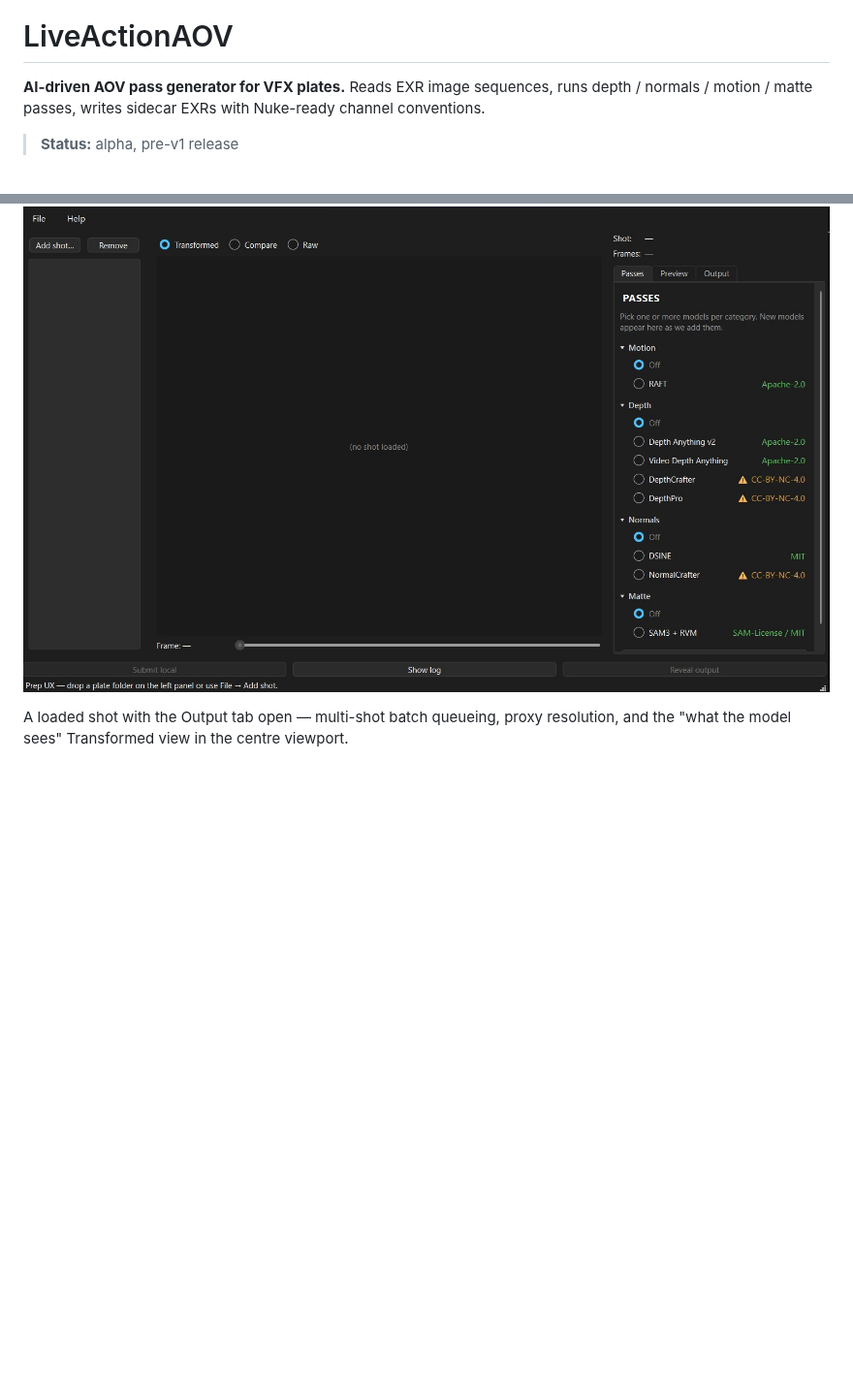
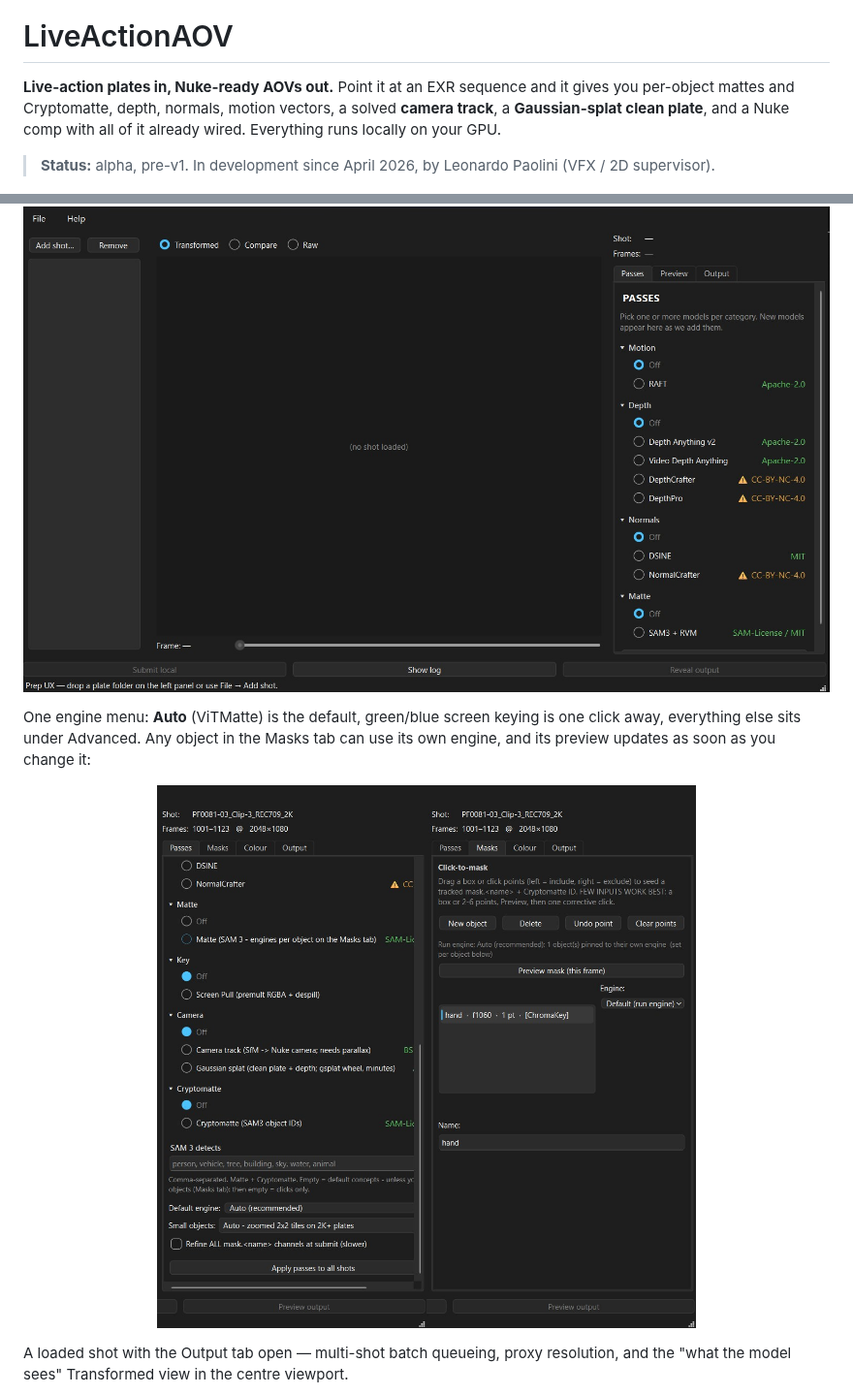
Before and after one commit to lettidude/LiveActionAOV, a Markdown page: README.md, 2 parts joined by grey strips. Shown at 97% size. GitHub-like rendering; pictures changed too: docs/img/gui-engine-menu.jpg (added); blank space fills up the shorter version.

Commit message:
docs(readme): camera track + splat clean plate, versioned output + Preview output, engine menu
Co-Authored-By: Claude Opus 5.5 <noreply@anthropic.com>

```diff
--- a/README.md
+++ b/README.md
@@ -4,9 +4,9 @@
 
 # LiveActionAOV
 
-**AI-driven AOV pass generator for VFX plates.** Reads EXR image sequences, runs depth / normals / motion / matte passes, writes sidecar EXRs with Nuke-ready channel conventions.
+**Live-action plates in, Nuke-ready AOVs out.** Point it at an EXR sequence and it gives you per-object mattes and Cryptomatte, depth, normals, motion vectors, a solved **camera track**, a **Gaussian-splat clean plate**, and a Nuke comp with all of it already wired. Everything runs locally on your GPU.
 
-> **Status:** alpha, pre-v1 release
+> **Status:** alpha, pre-v1. In development since April 2026, by Leonardo Paolini (VFX / 2D supervisor).
 
 <p align="center">
   <a href="https://www.youtube.com/watch?v=HnosSnK1MKs">
@@ -144,6 +181,12 @@ Drop a plate folder onto the shot list, pick the passes you want, hit **Submit l
 
 <p align="center">
   <img src="docs/img/gui-passes-tab.jpg" alt="LiveActionAOV GUI — Passes tab" width="900">
+</p>
+
+One engine menu: **Auto** (ViTMatte) is the default, green/blue screen keying is one click away, everything else sits under Advanced. Any object in the Masks tab can use its own engine, and its preview updates as soon as you change it:
+
+<p align="center">
+  <img src="docs/img/gui-engine-menu.jpg" alt="Passes tab with the default engine, and the Masks tab with a per-object engine" width="760">
 </p>
 
 A loaded shot with the Output tab open — multi-shot batch queueing, proxy resolution, and the "what the model sees" Transformed view in the centre viewport.
```
Also changed, not shown: other parts of README.md (+37 -0 lines), docs/img/camera-splat-cleanplate.jpg (added), docs/img/preview-output.jpg (added).
